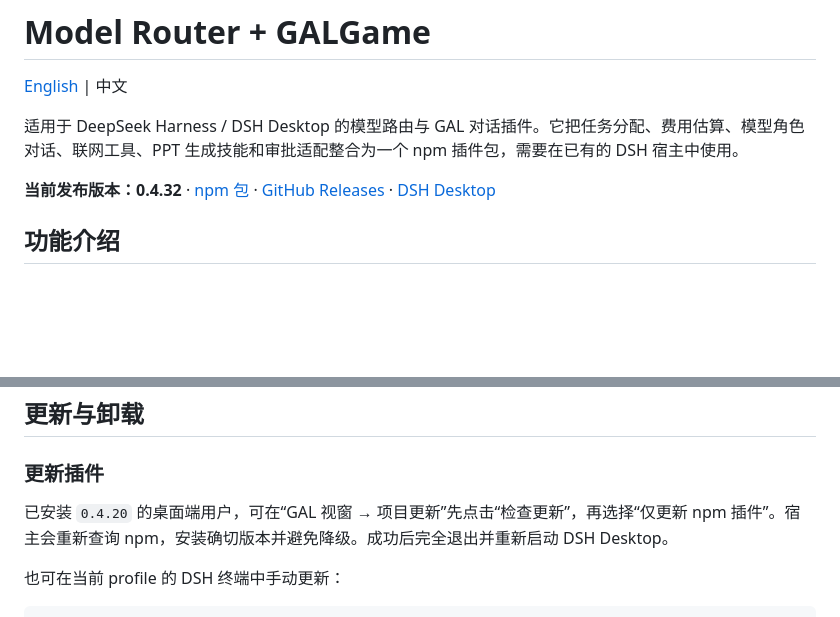
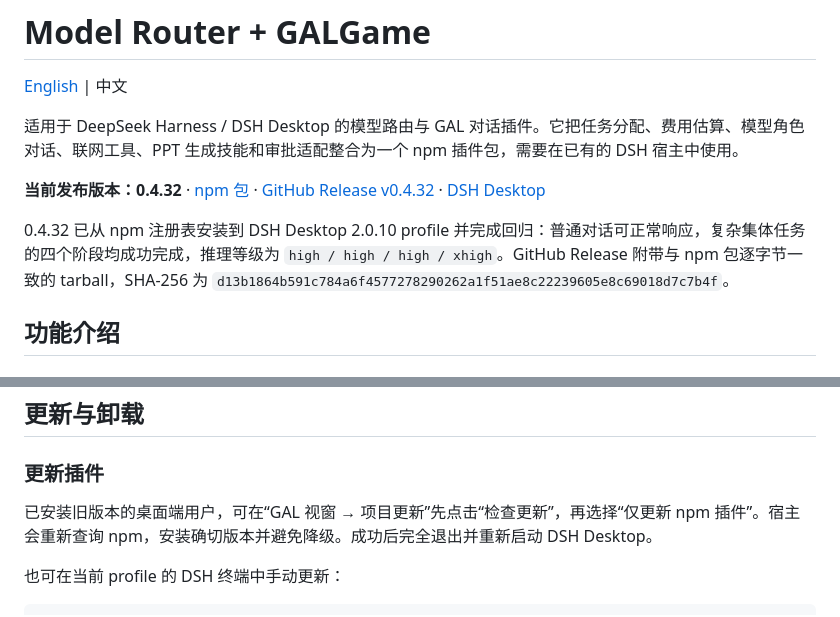
Before and after one commit to ljwei-stak/model-router-galgame, a Markdown page: README.zh.md, 2 parts joined by grey strips. Drawn GitHub-style; blank space fills up the shorter version.

```diff
--- a/README.zh.md
+++ b/README.zh.md
@@ -4,7 +4,9 @@
 
 适用于 DeepSeek Harness / DSH Desktop 的模型路由与 GAL 对话插件。它把任务分配、费用估算、模型角色对话、联网工具、PPT 生成技能和审批适配整合为一个 npm 插件包，需要在已有的 DSH 宿主中使用。
 
-**当前发布版本：0.4.32** · [npm 包](https://www.npmjs.com/package/@ljwei-stak/model-router-galgame) · [GitHub Releases](https://github.com/ljwei-stak/model-router-galgame/releases) · [DSH Desktop](https://github.com/anywhere-labs/dsh-desktop/releases)
+**当前发布版本：0.4.32** · [npm 包](https://www.npmjs.com/package/@ljwei-stak/model-router-galgame/v/0.4.32) · [GitHub Release v0.4.32](https://github.com/ljwei-stak/model-router-galgame/releases/tag/v0.4.32) · [DSH Desktop](https://github.com/anywhere-labs/dsh-desktop/releases)
+
+0.4.32 已从 npm 注册表安装到 DSH Desktop 2.0.10 profile 并完成回归：普通对话可正常响应，复杂集体任务的四个阶段均成功完成，推理等级为 `high / high / high / xhigh`。GitHub Release 附带与 npm 包逐字节一致的 tarball，SHA-256 为 `d13b1864b591c784a6f4577278290262a1f51ae8c22239605e8c69018d7c7b4f`。
 
 ## 功能介绍
 
@@ -194,7 +196,7 @@ npx --yes --package=@ljwei-stak/ppt-master-for-mgr@6.3.3 ppt-master-for-mgr doct
 
 ### 更新插件
 
-已安装 `0.4.20` 的桌面端用户，可在“GAL 视窗 → 项目更新”先点击“检查更新”，再选择“仅更新 npm 插件”。宿主会重新查询 npm，安装确切版本并避免降级。成功后完全退出并重新启动 DSH Desktop。
+已安装旧版本的桌面端用户，可在“GAL 视窗 → 项目更新”先点击“检查更新”，再选择“仅更新 npm 插件”。宿主会重新查询 npm，安装确切版本并避免降级。成功后完全退出并重新启动 DSH Desktop。
 
 也可在当前 profile 的 DSH 终端中手动更新：
 
```
Also changed, not shown: README.md (+4 -2 lines).
